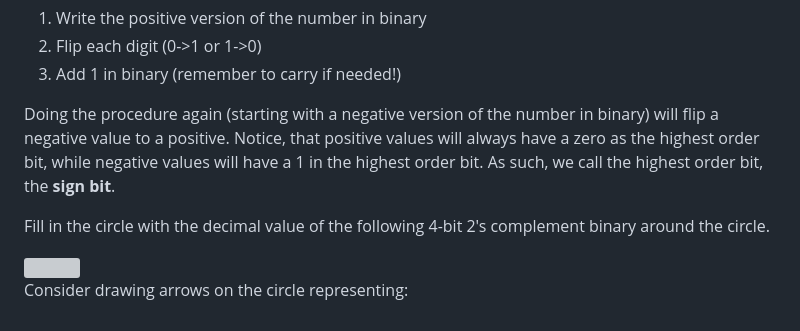
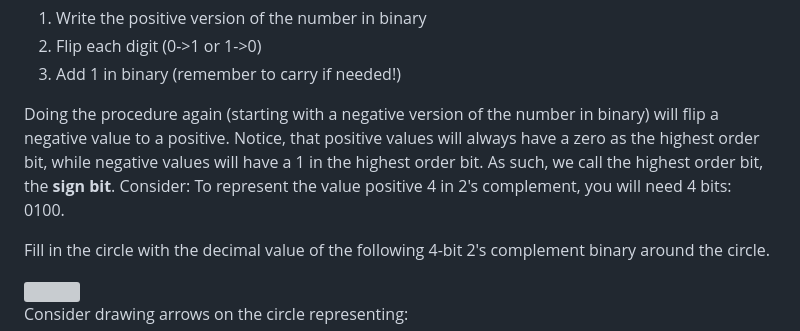
Before and after one commit to AnnaAD/cs-by-hand, a Markdown page: lec0-1/README.md, the part around the change. GitHub-like rendering; grey boxes are pictures that could not be loaded.

```diff
--- a/lec0-1/README.md
+++ b/lec0-1/README.md
@@ -27,7 +27,7 @@ To represent a negative value in 2's complement:
 
 Doing the procedure again (starting with a negative version of the number in binary) will flip a negative value to a positive.
 Notice, that positive values will always have a zero as the highest order bit, while negative values will have a 1 in the highest order bit.
-As such, we call the highest order bit, the **sign bit**.
+As such, we call the highest order bit, the **sign bit**. Consider: To represent the value positive 4 in 2's complement, you will need 4 bits: 0100.
 
 Fill in the circle with the decimal value of the following 4-bit 2's complement binary around the circle.
 
```
